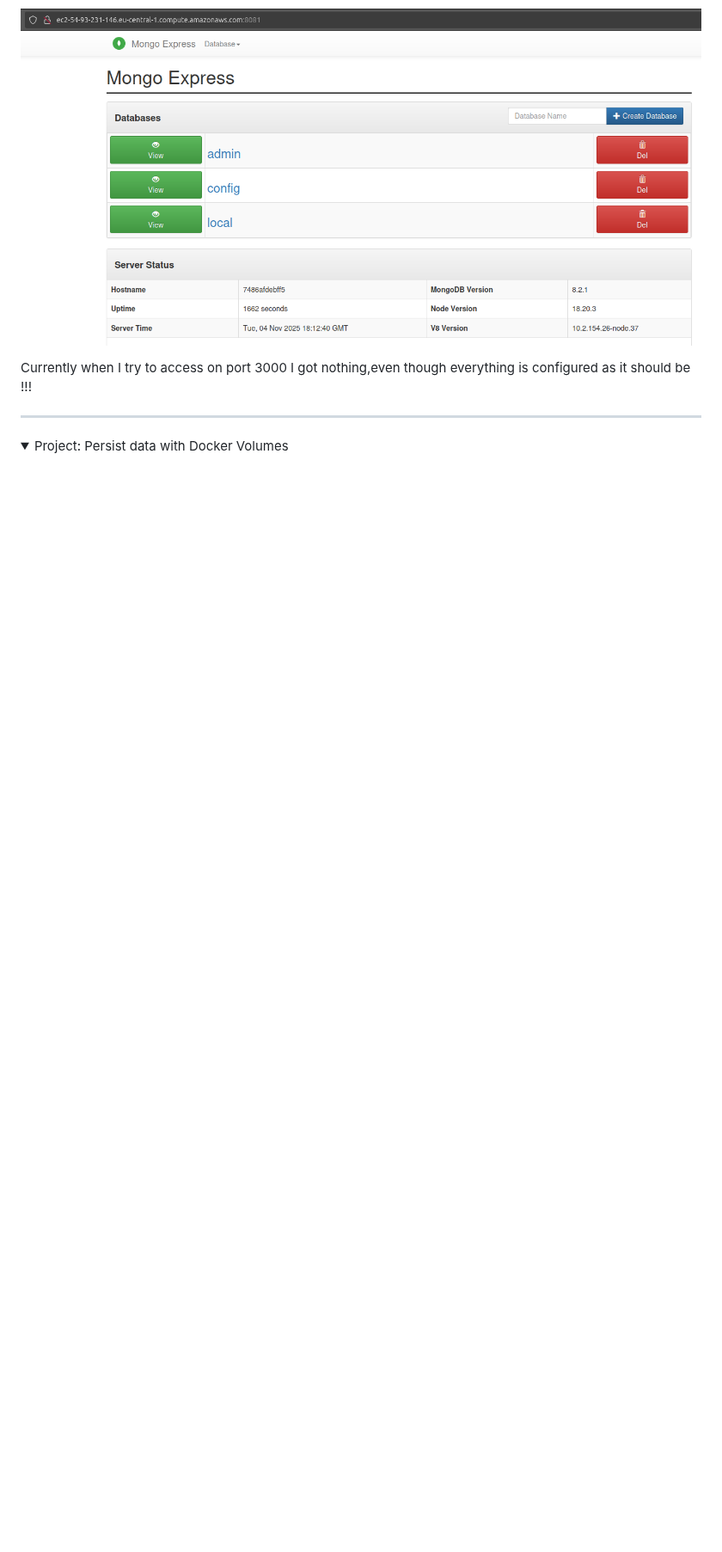
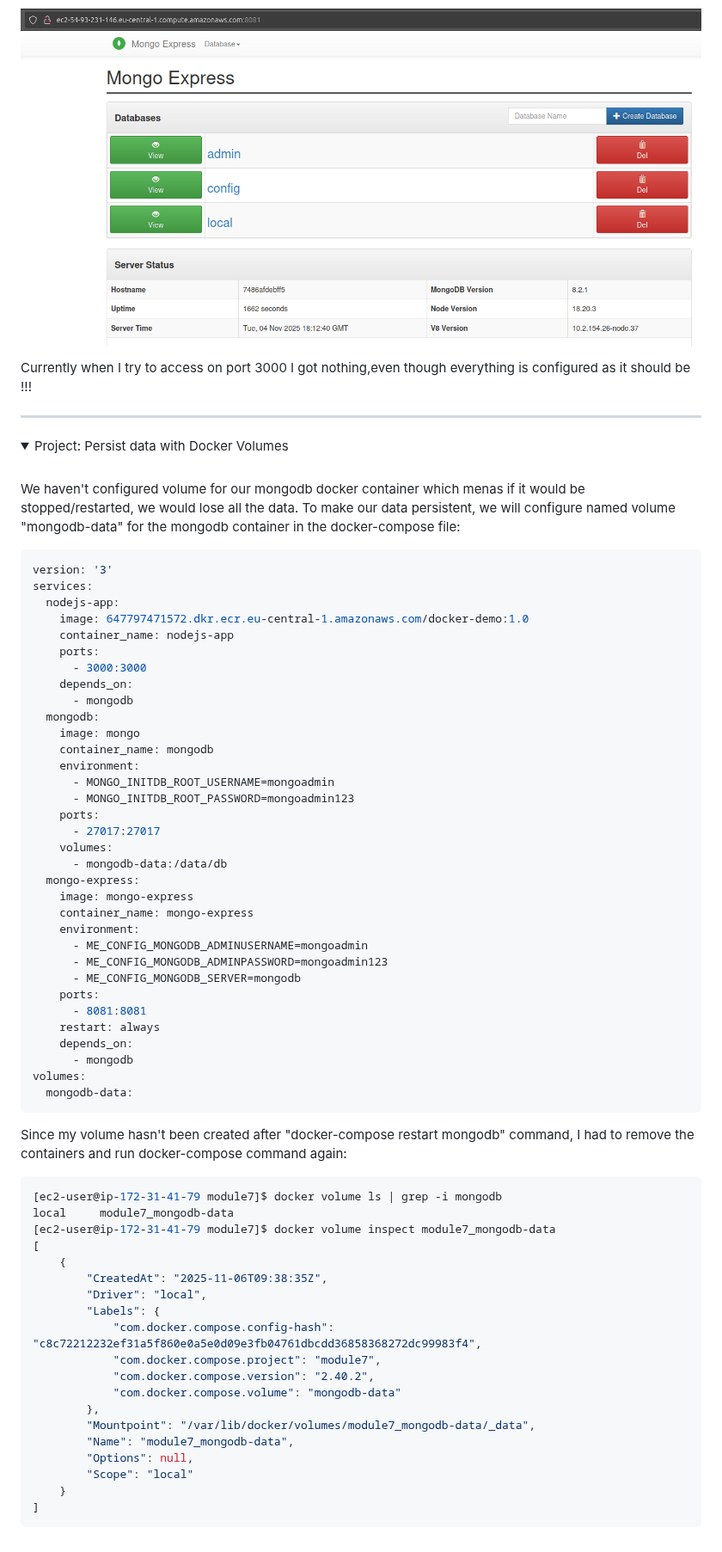
Before and after one commit to armalkoc/twn-demo-projects, a Markdown page: Module_7/solutions.md, the part around the change. Shown at 86% size. Rendered like a GitHub page; folded sections open; blank space fills up the shorter version.

Commit message:
volume project has been finished

````diff
--- a/Module_7/solutions.md
+++ b/Module_7/solutions.md
@@ -379,3 +379,65 @@ Currently when I try to access on port 3000 I got nothing,even though everything
 <details>
 <summary>Project: Persist data with Docker Volumes</summary>
 <br />
+
+We haven't configured volume for our mongodb docker container which menas if it would be stopped/restarted, we would lose all the data. To make our data persistent, we will configure named volume "mongodb-data" for the mongodb container in the docker-compose file:
+
+```yaml
+version: '3'
+services:
+  nodejs-app:
+    image: 647797471572.dkr.ecr.eu-central-1.amazonaws.com/docker-demo:1.0
+    container_name: nodejs-app
+    ports:
+      - 3000:3000
+    depends_on:
+      - mongodb
+  mongodb:
+    image: mongo
+    container_name: mongodb
+    environment:
+      - MONGO_INITDB_ROOT_USERNAME=mongoadmin
+      - MONGO_INITDB_ROOT_PASSWORD=mongoadmin123
+    ports:
+      - 27017:27017
+    volumes:
+      - mongodb-data:/data/db
+  mongo-express:
+    image: mongo-express
+    container_name: mongo-express
+    environment:
+      - ME_CONFIG_MONGODB_ADMINUSERNAME=mongoadmin
+      - ME_CONFIG_MONGODB_ADMINPASSWORD=mongoadmin123
+      - ME_CONFIG_MONGODB_SERVER=mongodb
+    ports:
+      - 8081:8081
+    restart: always
+    depends_on:
+      - mongodb
+volumes:
+  mongodb-data:
+```
+Since my volume hasn't been created after "docker-compose restart mongodb" command, I had to remove the containers and run docker-compose command again:
+
+```sh
+[ec2-user@ip-172-31-41-79 module7]$ docker volume ls | grep -i mongodb
+local     module7_mongodb-data
+[ec2-user@ip-172-31-41-79 module7]$ docker volume inspect module7_mongodb-data
+[
+    {
+        "CreatedAt": "2025-11-06T09:38:35Z",
+        "Driver": "local",
+        "Labels": {
+            "com.docker.compose.config-hash": "c8c72212232ef31a5f860e0a5e0d09e3fb04761dbcdd36858368272dc99983f4",
+            "com.docker.compose.project": "module7",
+            "com.docker.compose.version": "2.40.2",
+            "com.docker.compose.volume": "mongodb-data"
+        },
+        "Mountpoint": "/var/lib/docker/volumes/module7_mongodb-data/_data",
+        "Name": "module7_mongodb-data",
+        "Options": null,
+        "Scope": "local"
+    }
+]
+```
+</details>
````
